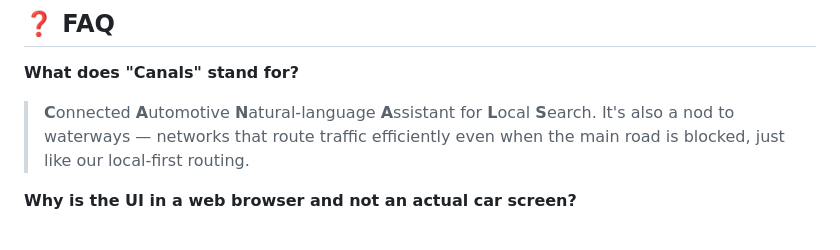
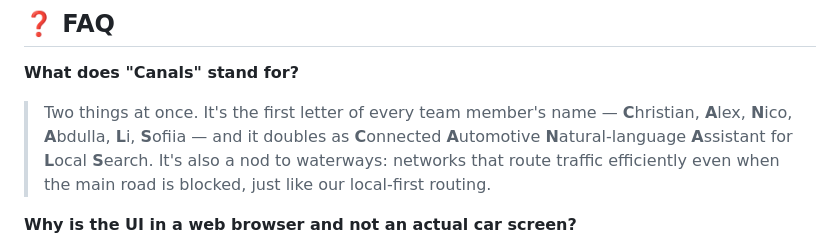
Before and after one commit to Bosch-Connected-Experience-26/Canals, a Markdown page: README.md, the part around the change. GitHub-like rendering.

Commit message:
docs: add team name acronym origin to FAQ
Co-Authored-By: Claude Sonnet 4.6 <noreply@anthropic.com>

```diff
--- a/README.md
+++ b/README.md
@@ -335,7 +335,7 @@ Canals local-first
 ## ❓ FAQ
 
 **What does "Canals" stand for?**
-> **C**onnected **A**utomotive **N**atural-language **A**ssistant for **L**ocal **S**earch. It's also a nod to waterways — networks that route traffic efficiently even when the main road is blocked, just like our local-first routing.
+> Two things at once. It's the first letter of every team member's name — **C**hristian, **A**lex, **N**ico, **A**bdulla, **L**i, **S**ofiia — and it doubles as **C**onnected **A**utomotive **N**atural-language **A**ssistant for **L**ocal **S**earch. It's also a nod to waterways: networks that route traffic efficiently even when the main road is blocked, just like our local-first routing.
 
 **Why is the UI in a web browser and not an actual car screen?**
 > This is a hackathon prototype. The architecture is identical to what would run in a real HMI — the Astro UI maps 1:1 to a Qt or Android Auto render layer, and the FastAPI backend would become an AUTOSAR Adaptive SOME/IP service. The browser is just our fastest path to a working demo in 48 hours.
```
